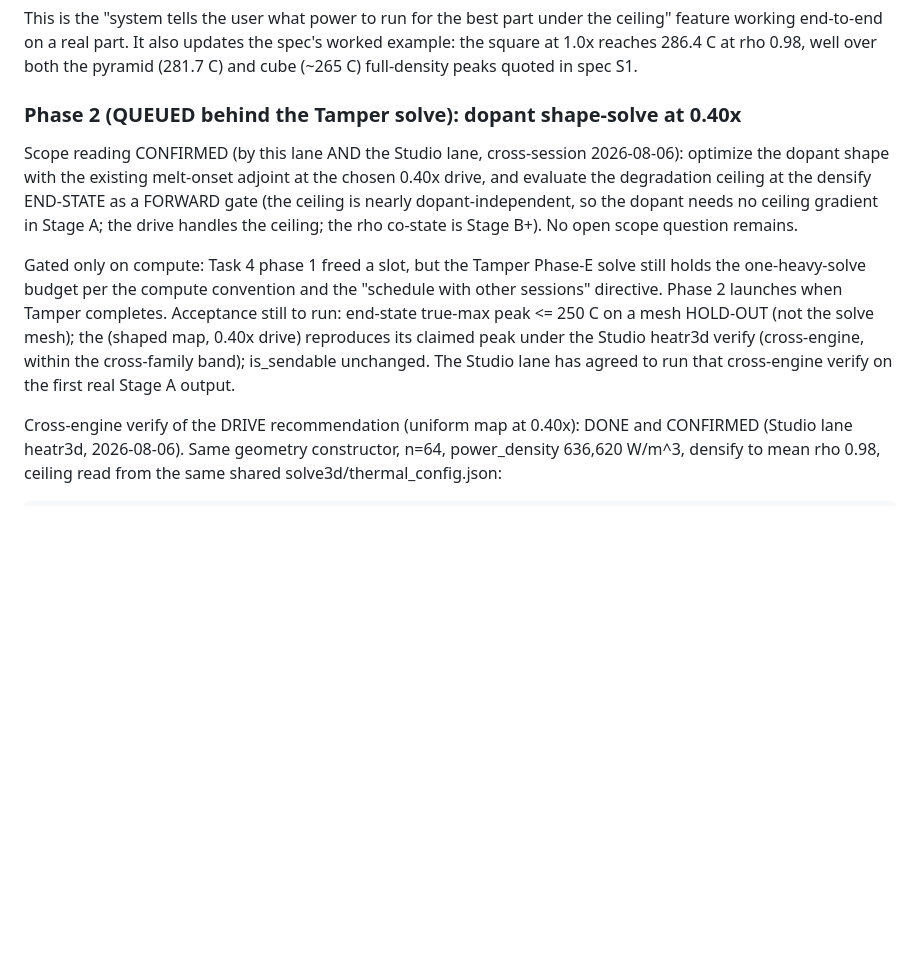
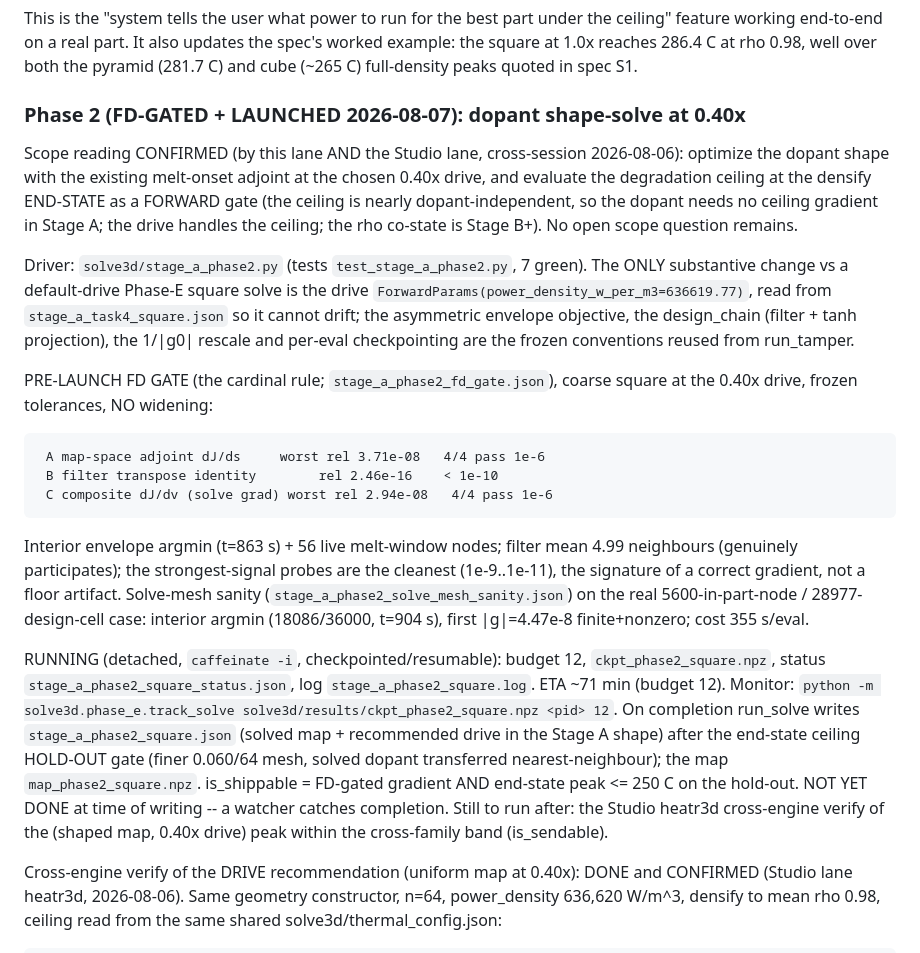
Before and after one commit to mattlmccoy/heatr, a Markdown page: solve3d/STAGE_A_REPORT.md, the part around the change. Rendered like a GitHub page; blank space fills up the shorter version.

Commit message:
docs(solve3d): Stage A phase 2 FD-gated + launched (report status)
Record the phase-2 status in STAGE_A_REPORT.md: FD gate passed at the fixed
0.40x drive (A/B/C at frozen tolerances, no widening), solve-mesh sanity passed
(interior argmin, finite nonzero gradient), heavy solve launched detached
(budget 12, checkpointed/resumable). NOT claimed done -- a watcher catches
completion; run_solve then writes stage_a_phase2_square.json after the
end-state ceiling hold-out gate.

Co-Authored-By: Claude Fable 5 <noreply@anthropic.com>

````diff
--- a/solve3d/STAGE_A_REPORT.md
+++ b/solve3d/STAGE_A_REPORT.md
@@ -215,7 +215,7 @@ ceiling" feature working end-to-end on a real part. It also updates the spec's
 worked example: the square at 1.0x reaches 286.4 C at rho 0.98, well over both
 the pyramid (281.7 C) and cube (~265 C) full-density peaks quoted in spec S1.
 
-### Phase 2 (QUEUED behind the Tamper solve): dopant shape-solve at 0.40x
+### Phase 2 (FD-GATED + LAUNCHED 2026-08-07): dopant shape-solve at 0.40x
 
 Scope reading CONFIRMED (by this lane AND the Studio lane, cross-session
 2026-08-06): optimize the dopant shape with the existing melt-onset adjoint at
@@ -224,14 +224,40 @@ END-STATE as a FORWARD gate (the ceiling is nearly dopant-independent, so the
 dopant needs no ceiling gradient in Stage A; the drive handles the ceiling; the
 rho co-state is Stage B+). No open scope question remains.
 
-Gated only on compute: Task 4 phase 1 freed a slot, but the Tamper Phase-E
-solve still holds the one-heavy-solve budget per the compute convention and the
-"schedule with other sessions" directive. Phase 2 launches when Tamper
-completes. Acceptance still to run: end-state true-max peak <= 250 C on a mesh
-HOLD-OUT (not the solve mesh); the (shaped map, 0.40x drive) reproduces its
-claimed peak under the Studio heatr3d verify (cross-engine, within the
-cross-family band); is_sendable unchanged. The Studio lane has agreed to run
-that cross-engine verify on the first real Stage A output.
+Driver: `solve3d/stage_a_phase2.py` (tests `test_stage_a_phase2.py`, 7 green).
+The ONLY substantive change vs a default-drive Phase-E square solve is the drive
+`ForwardParams(power_density_w_per_m3=636619.77)`, read from
+`stage_a_task4_square.json` so it cannot drift; the asymmetric envelope
+objective, the design_chain (filter + tanh projection), the 1/|g0| rescale and
+per-eval checkpointing are the frozen conventions reused from run_tamper.
+
+PRE-LAUNCH FD GATE (the cardinal rule; `stage_a_phase2_fd_gate.json`), coarse
+square at the 0.40x drive, frozen tolerances, NO widening:
+
+```
+ A map-space adjoint dJ/ds     worst rel 3.71e-08   4/4 pass 1e-6
+ B filter transpose identity        rel 2.46e-16    < 1e-10
+ C composite dJ/dv (solve grad) worst rel 2.94e-08   4/4 pass 1e-6
+```
+
+Interior envelope argmin (t=863 s) + 56 live melt-window nodes; filter mean 4.99
+neighbours (genuinely participates); the strongest-signal probes are the
+cleanest (1e-9..1e-11), the signature of a correct gradient, not a floor
+artifact. Solve-mesh sanity (`stage_a_phase2_solve_mesh_sanity.json`) on the
+real 5600-in-part-node / 28977-design-cell case: interior argmin (18086/36000,
+t=904 s), first |g|=4.47e-8 finite+nonzero; cost 355 s/eval.
+
+RUNNING (detached, `caffeinate -i`, checkpointed/resumable): budget 12,
+`ckpt_phase2_square.npz`, status `stage_a_phase2_square_status.json`, log
+`stage_a_phase2_square.log`. ETA ~71 min (budget 12). Monitor:
+`python -m solve3d.phase_e.track_solve solve3d/results/ckpt_phase2_square.npz <pid> 12`.
+On completion run_solve writes `stage_a_phase2_square.json` (solved map +
+recommended drive in the Stage A shape) after the end-state ceiling HOLD-OUT
+gate (finer 0.060/64 mesh, solved dopant transferred nearest-neighbour); the
+map `map_phase2_square.npz`. is_shippable = FD-gated gradient AND end-state peak
+<= 250 C on the hold-out. NOT YET DONE at time of writing -- a watcher catches
+completion. Still to run after: the Studio heatr3d cross-engine verify of the
+(shaped map, 0.40x drive) peak within the cross-family band (is_sendable).
 
 Cross-engine verify of the DRIVE recommendation (uniform map at 0.40x): DONE
 and CONFIRMED (Studio lane heatr3d, 2026-08-06). Same geometry constructor, n=64,
````
